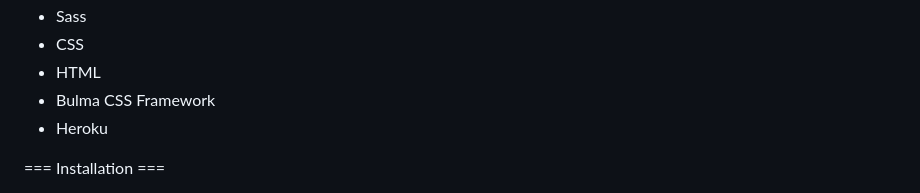
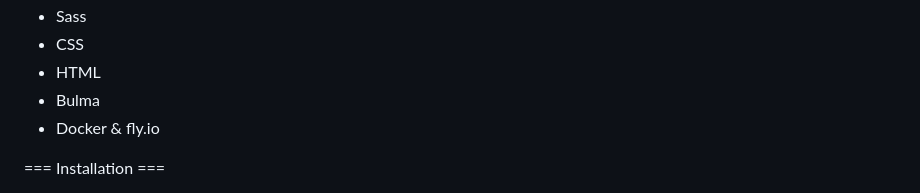
Before and after one commit to jwaffensmith/hiking-journal, a Markdown page: README.md, the part around the change. Drawn GitHub-style.

```diff
--- a/README.md
+++ b/README.md
@@ -24,8 +24,8 @@ https://thehikingjournal.herokuapp.com/
 * Sass
 * CSS
 * HTML
-* Bulma CSS Framework
-* Heroku
+* Bulma
+* Docker & fly.io
 
 === Installation ===
 * Postgres
```
